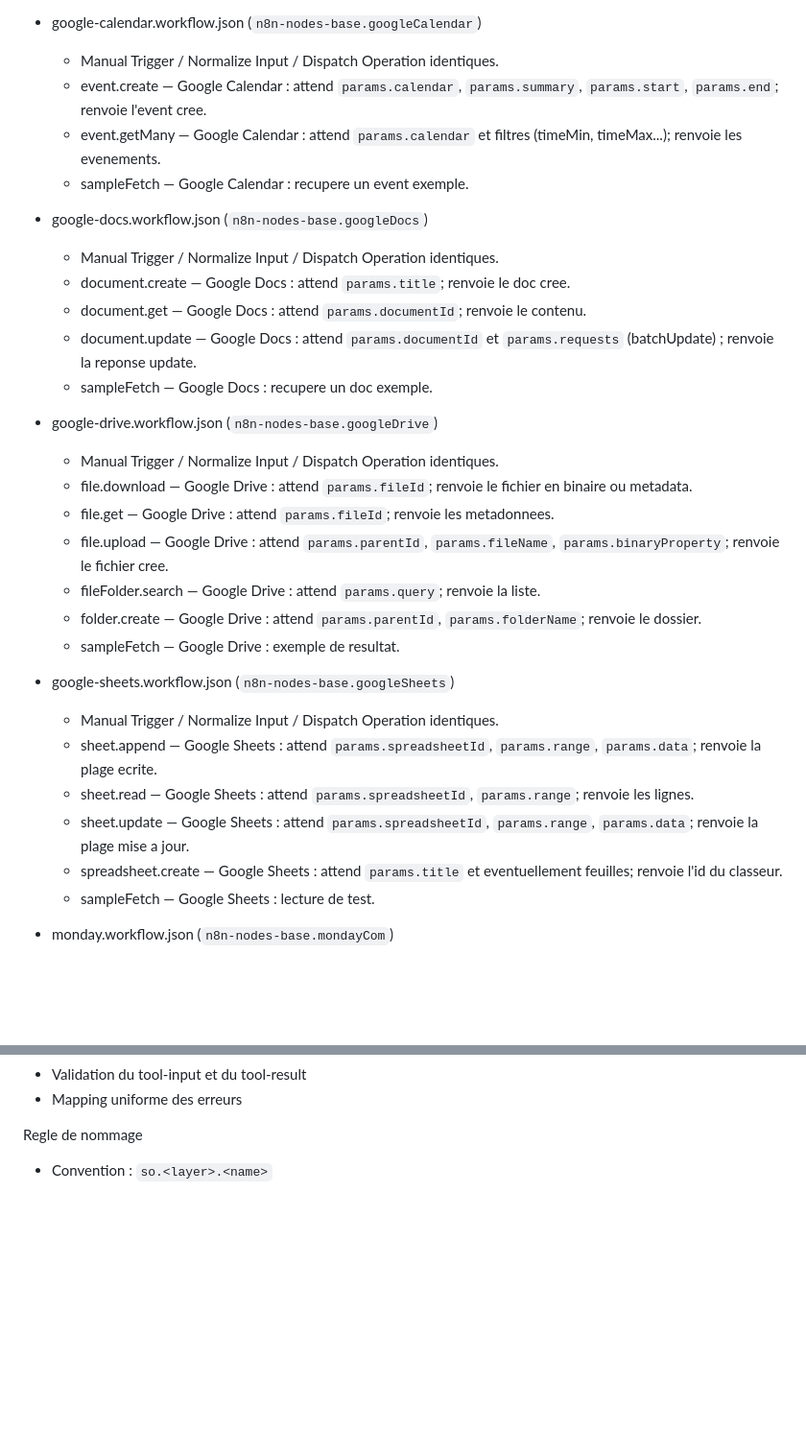
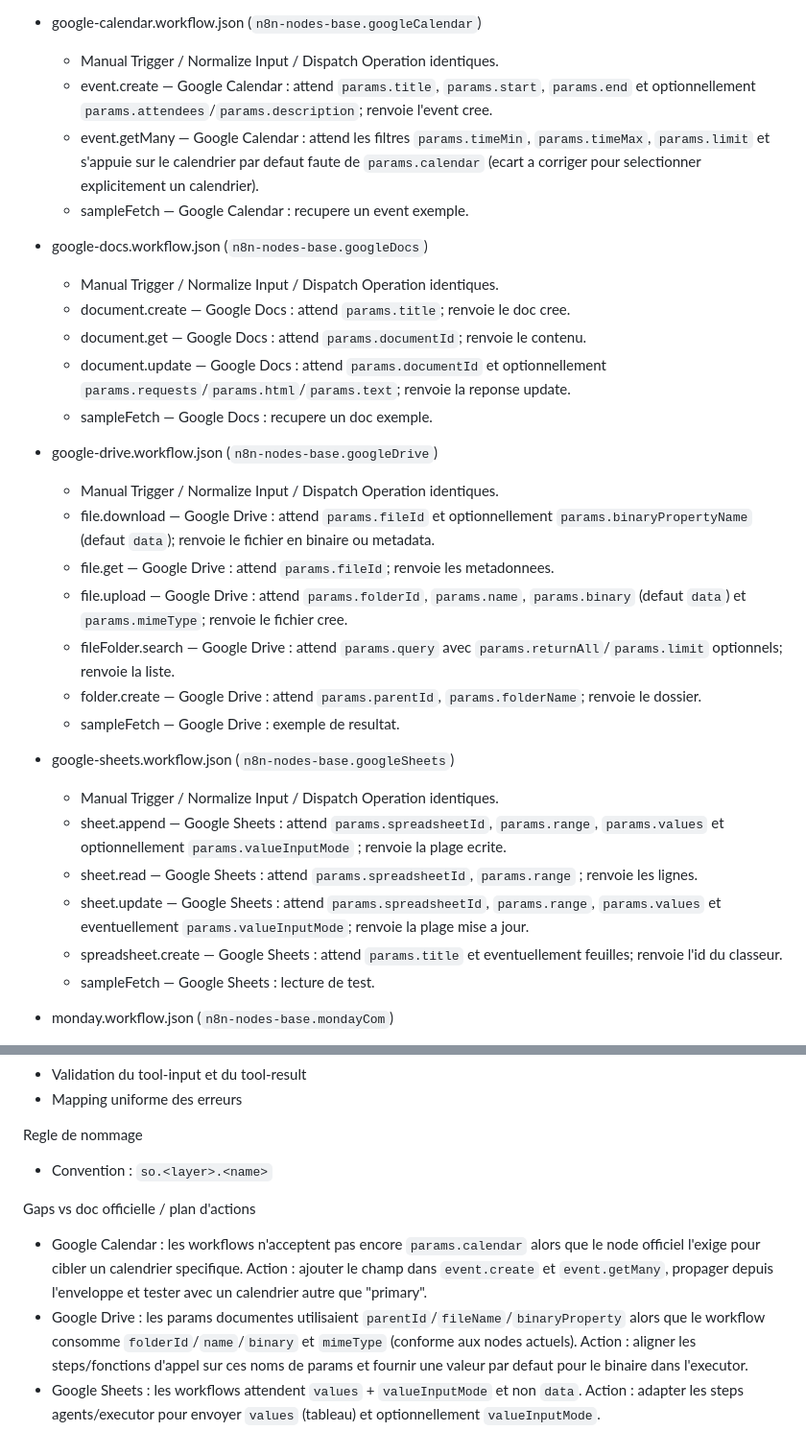
Before and after one commit to laurent-star/SmartOffice, a Markdown page: workflows/tools/README.md, 2 parts joined by grey strips. Shown at 96% size. Drawn GitHub-style; blank space fills up the shorter version.

Commit message:
Aligne la doc tools sur les params reels et planifie les correctifs

```diff
--- a/workflows/tools/README.md
+++ b/workflows/tools/README.md
@@ -47,31 +47,31 @@ Nodes (par workflow)
 
 - google-calendar.workflow.json (`n8n-nodes-base.googleCalendar`)
   - Manual Trigger / Normalize Input / Dispatch Operation identiques.
-  - event.create — Google Calendar : attend `params.calendar`, `params.summary`, `params.start`, `params.end`; renvoie l'event cree.
-  - event.getMany — Google Calendar : attend `params.calendar` et filtres (timeMin, timeMax...); renvoie les evenements.
+  - event.create — Google Calendar : attend `params.title`, `params.start`, `params.end` et optionnellement `params.attendees`/`params.description`; renvoie l'event cree.
+  - event.getMany — Google Calendar : attend les filtres `params.timeMin`, `params.timeMax`, `params.limit` et s'appuie sur le calendrier par defaut faute de `params.calendar` (ecart a corriger pour selectionner explicitement un calendrier).
   - sampleFetch — Google Calendar : recupere un event exemple.
 
 - google-docs.workflow.json (`n8n-nodes-base.googleDocs`)
   - Manual Trigger / Normalize Input / Dispatch Operation identiques.
   - document.create — Google Docs : attend `params.title`; renvoie le doc cree.
   - document.get — Google Docs : attend `params.documentId`; renvoie le contenu.
-  - document.update — Google Docs : attend `params.documentId` et `params.requests` (batchUpdate) ; renvoie la reponse update.
+  - document.update — Google Docs : attend `params.documentId` et optionnellement `params.requests`/`params.html`/`params.text`; renvoie la reponse update.
   - sampleFetch — Google Docs : recupere un doc exemple.
 
 - google-drive.workflow.json (`n8n-nodes-base.googleDrive`)
   - Manual Trigger / Normalize Input / Dispatch Operation identiques.
-  - file.download — Google Drive : attend `params.fileId`; renvoie le fichier en binaire ou metadata.
+  - file.download — Google Drive : attend `params.fileId` et optionnellement `params.binaryPropertyName` (defaut `data`); renvoie le fichier en binaire ou metadata.
   - file.get — Google Drive : attend `params.fileId`; renvoie les metadonnees.
-  - file.upload — Google Drive : attend `params.parentId`, `params.fileName`, `params.binaryProperty`; renvoie le fichier cree.
-  - fileFolder.search — Google Drive : attend `params.query`; renvoie la liste.
+  - file.upload — Google Drive : attend `params.folderId`, `params.name`, `params.binary` (defaut `data`) et `params.mimeType`; renvoie le fichier cree.
+  - fileFolder.search — Google Drive : attend `params.query` avec `params.returnAll`/`params.limit` optionnels; renvoie la liste.
   - folder.create — Google Drive : attend `params.parentId`, `params.folderName`; renvoie le dossier.
   - sampleFetch — Google Drive : exemple de resultat.
 
 - google-sheets.workflow.json (`n8n-nodes-base.googleSheets`)
   - Manual Trigger / Normalize Input / Dispatch Operation identiques.
-  - sheet.append — Google Sheets : attend `params.spreadsheetId`, `params.range`, `params.data`; renvoie la plage ecrite.
-  - sheet.read — Google Sheets : attend `params.spreadsheetId`, `params.range`; renvoie les lignes.
-  - sheet.update — Google Sheets : attend `params.spreadsheetId`, `params.range`, `params.data`; renvoie la plage mise a jour.
+  - sheet.append — Google Sheets : attend `params.spreadsheetId`, `params.range`, `params.values` et optionnellement `params.valueInputMode` ; renvoie la plage ecrite.
+  - sheet.read — Google Sheets : attend `params.spreadsheetId`, `params.range` ; renvoie les lignes.
+  - sheet.update — Google Sheets : attend `params.spreadsheetId`, `params.range`, `params.values` et eventuellement `params.valueInputMode`; renvoie la plage mise a jour.
   - spreadsheet.create — Google Sheets : attend `params.title` et eventuellement feuilles; renvoie l'id du classeur.
   - sampleFetch — Google Sheets : lecture de test.
 
@@ -112,3 +112,9 @@ Utilisation des utils
 Regle de nommage
 
 - Convention : `so.<layer>.<name>`
+
+Gaps vs doc officielle / plan d'actions
+
+- Google Calendar : les workflows n'acceptent pas encore `params.calendar` alors que le node officiel l'exige pour cibler un calendrier specifique. Action : ajouter le champ dans `event.create` et `event.getMany`, propager depuis l'enveloppe et tester avec un calendrier autre que "primary".
+- Google Drive : les params documentes utilisaient `parentId`/`fileName`/`binaryProperty` alors que le workflow consomme `folderId`/`name`/`binary` et `mimeType` (conforme aux nodes actuels). Action : aligner les steps/fonctions d'appel sur ces noms de params et fournir une valeur par defaut pour le binaire dans l'executor.
+- Google Sheets : les workflows attendent `values` + `valueInputMode` et non `data`. Action : adapter les steps agents/executor pour envoyer `values` (tableau) et optionnellement `valueInputMode`.
```
